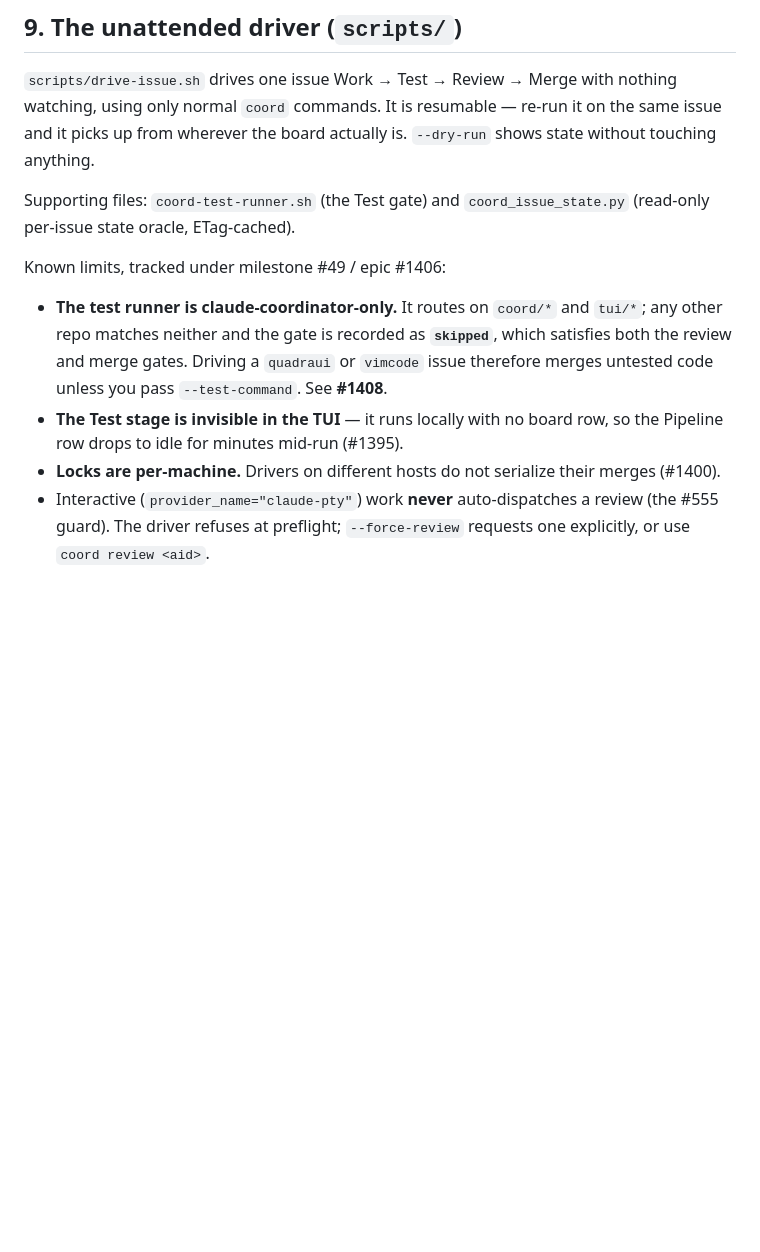
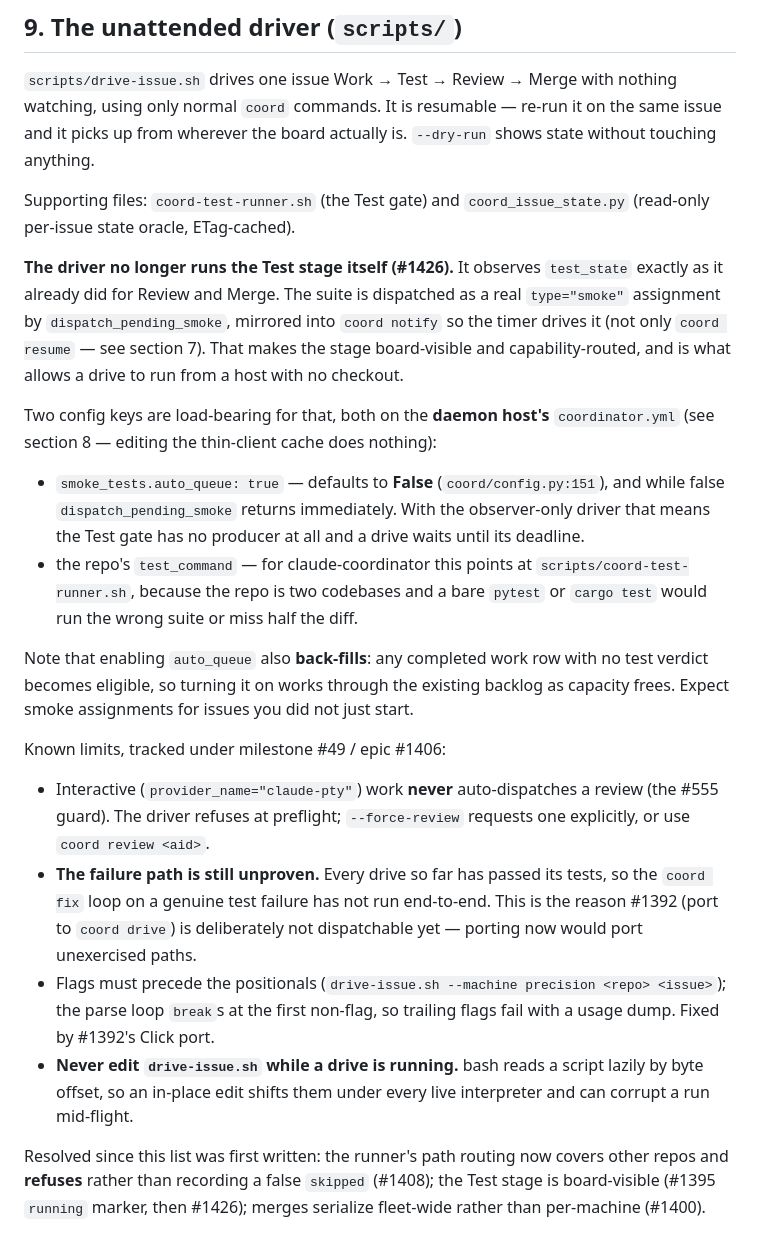
Before and after one commit to JDonaghy/claude-coordinator, a Markdown page: docs/OPERATING_GOTCHAS.md, the part around the change. Drawn GitHub-style; blank space fills up the shorter version.

Commit message:
docs: refresh the driver section's known limits — three are fixed
Section 9's list still described the pre-#1426 driver. Corrected:

- the runner was "claude-coordinator-only, other repos silently skipped";
  #1408 made it path-route with a repo test_command fallback and REFUSE
  rather than record a false 'skipped'
- the Test stage was "invisible, no board row, Pipeline reads idle";
  #1395 added the `running` marker and #1426 made it a real dispatched
  type="smoke" assignment
- merge locks were "per-machine, drivers on different hosts don't
  serialize"; #1400 made the lock fleet-wide

Documents what replaced them: the driver observes test_state rather than
running the suite, and two daemon-host config keys are load-bearing —
smoke_tests.auto_queue (defaults False, and while false the gate has no
producer at all under the observer-only driver) and the repo's test_command.
Notes that enabling auto_queue back-fills the existing untested backlog.

Adds three limits learned since: the coord fix failure path has never run
end-to-end (the reason #1392 is not dispatchable), flags must precede
positionals, and drive-issue.sh must not be edited while a drive is running
because bash reads scripts lazily by byte offset.

Co-Authored-By: Claude Opus 5 (1M context) <noreply@anthropic.com>

```diff
--- a/docs/OPERATING_GOTCHAS.md
+++ b/docs/OPERATING_GOTCHAS.md
@@ -191,17 +191,46 @@ it on the same issue and it picks up from wherever the board actually is.
 Supporting files: `coord-test-runner.sh` (the Test gate) and
 `coord_issue_state.py` (read-only per-issue state oracle, ETag-cached).
 
+**The driver no longer runs the Test stage itself (#1426).** It observes
+`test_state` exactly as it already did for Review and Merge. The suite is
+dispatched as a real `type="smoke"` assignment by `dispatch_pending_smoke`,
+mirrored into `coord notify` so the timer drives it (not only `coord resume` —
+see section 7). That makes the stage board-visible and capability-routed, and
+is what allows a drive to run from a host with no checkout.
+
+Two config keys are load-bearing for that, both on the **daemon host's**
+`coordinator.yml` (see section 8 — editing the thin-client cache does nothing):
+
+- `smoke_tests.auto_queue: true` — defaults to **False**
+  (`coord/config.py:151`), and while false `dispatch_pending_smoke` returns
+  immediately. With the observer-only driver that means the Test gate has no
+  producer at all and a drive waits until its deadline.
+- the repo's `test_command` — for claude-coordinator this points at
+  `scripts/coord-test-runner.sh`, because the repo is two codebases and a bare
+  `pytest` or `cargo test` would run the wrong suite or miss half the diff.
+
+Note that enabling `auto_queue` also **back-fills**: any completed work row
+with no test verdict becomes eligible, so turning it on works through the
+existing backlog as capacity frees. Expect smoke assignments for issues you did
+not just start.
+
 Known limits, tracked under milestone #49 / epic #1406:
 
-- **The test runner is claude-coordinator-only.** It routes on `coord/*` and
-  `tui/*`; any other repo matches neither and the gate is recorded as
-  **`skipped`**, which satisfies both the review and merge gates. Driving a
-  `quadraui` or `vimcode` issue therefore merges untested code unless you pass
-  `--test-command`. See **#1408**.
-- **The Test stage is invisible in the TUI** — it runs locally with no board
-  row, so the Pipeline row drops to idle for minutes mid-run (#1395).
-- **Locks are per-machine.** Drivers on different hosts do not serialize their
-  merges (#1400).
 - Interactive (`provider_name="claude-pty"`) work **never** auto-dispatches a
   review (the #555 guard). The driver refuses at preflight; `--force-review`
   requests one explicitly, or use `coord review <aid>`.
+- **The failure path is still unproven.** Every drive so far has passed its
+  tests, so the `coord fix` loop on a genuine test failure has not run
+  end-to-end. This is the reason #1392 (port to `coord drive`) is deliberately
+  not dispatchable yet — porting now would port unexercised paths.
+- Flags must precede the positionals (`drive-issue.sh --machine precision
+  <repo> <issue>`); the parse loop `break`s at the first non-flag, so trailing
+  flags fail with a usage dump. Fixed by #1392's Click port.
+- **Never edit `drive-issue.sh` while a drive is running.** bash reads a script
+  lazily by byte offset, so an in-place edit shifts them under every live
+  interpreter and can corrupt a run mid-flight.
+
+Resolved since this list was first written: the runner's path routing now
+covers other repos and **refuses** rather than recording a false `skipped`
+(#1408); the Test stage is board-visible (#1395 `running` marker, then #1426);
+merges serialize fleet-wide rather than per-machine (#1400).
```
